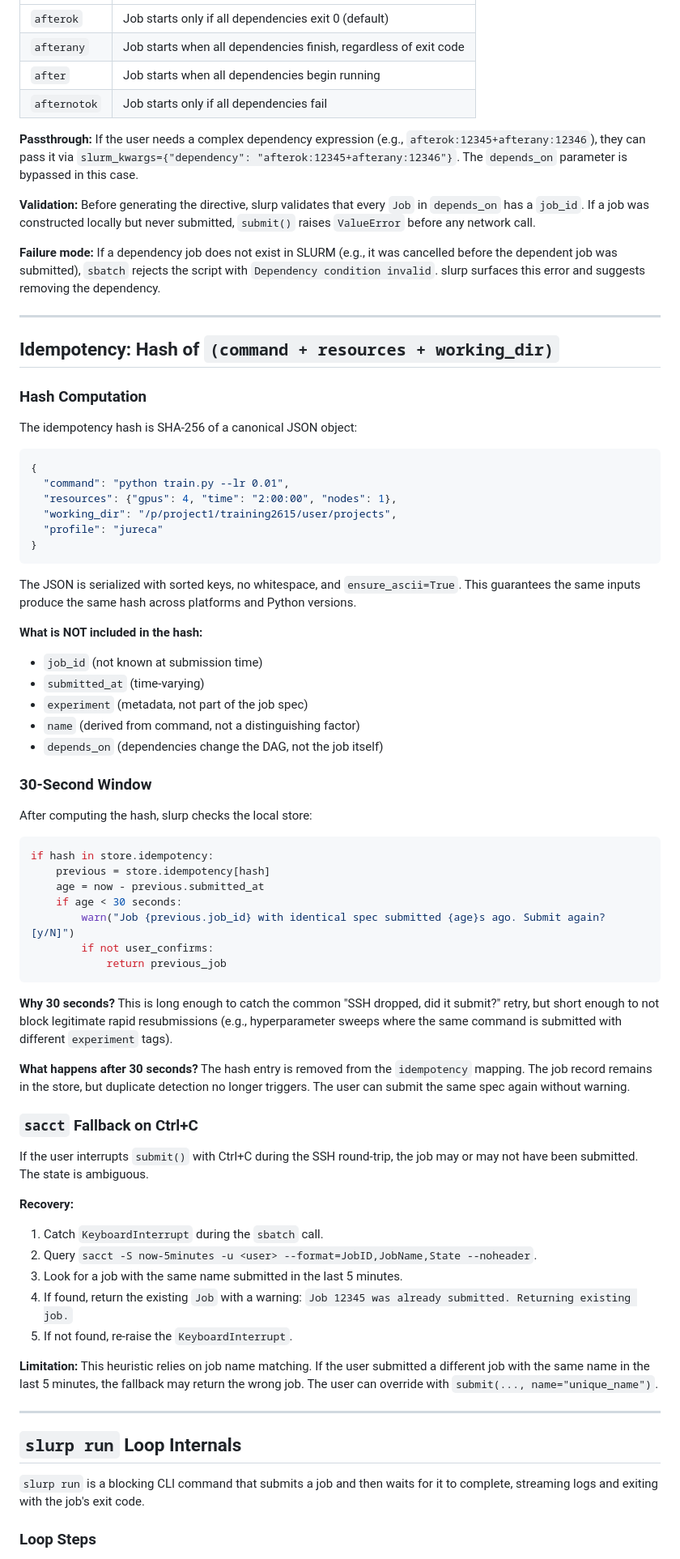
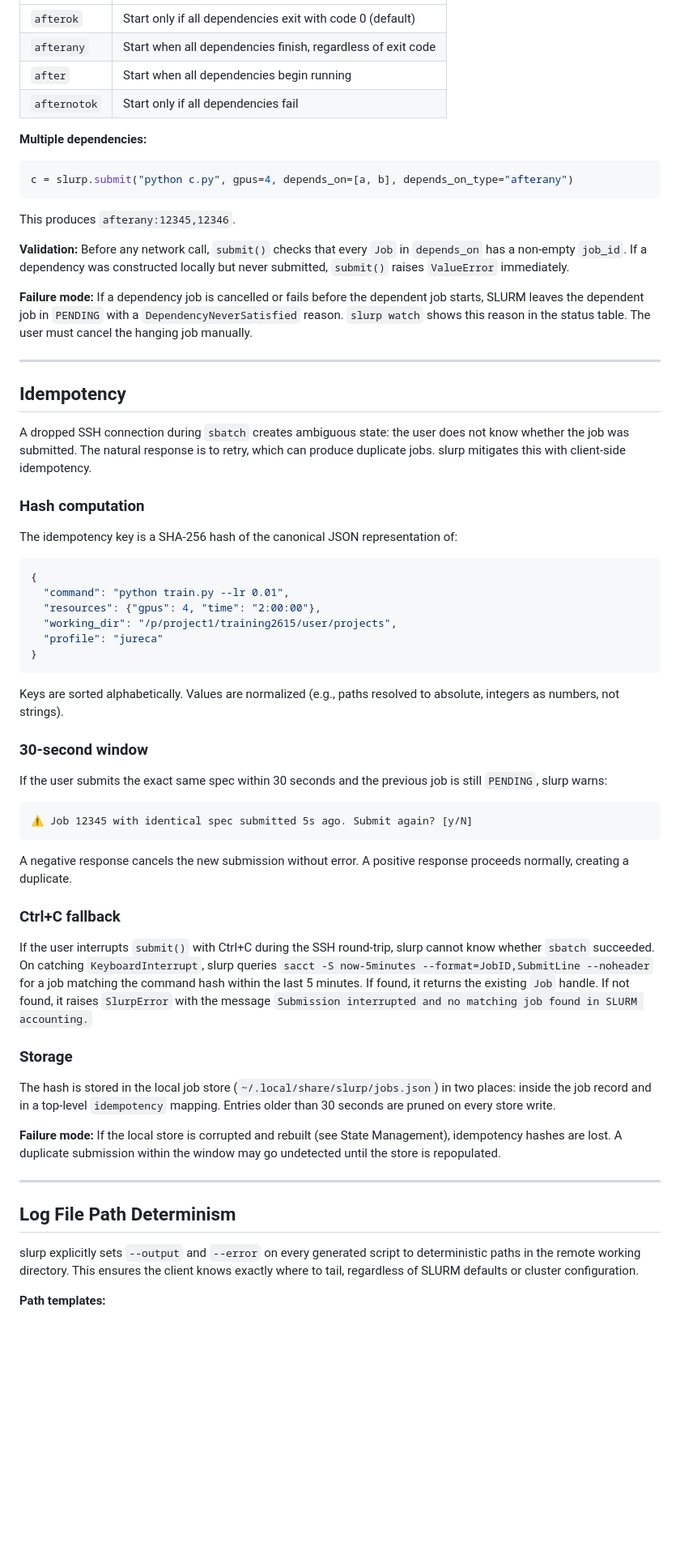
Before and after one commit to oplik0/slurp, a Markdown page: docs/07-job-submission.md, the part around one of its changes. Shown at 81% size. Rendered like a GitHub page; blank space fills up the shorter version.

````diff
--- a/docs/07-job-submission.md
+++ b/docs/07-job-submission.md
@@ -207,77 +211,67 @@ Dependencies are expressed as `--dependency=<type>:<job_id1>:<job_id2>...` in th
 |------|----------------|
-| `afterok` | Job starts only if all dependencies exit 0 (default) |
-| `afterany` | Job starts when all dependencies finish, regardless of exit code |
-| `after` | Job starts when all dependencies begin running |
-| `afternotok` | Job starts only if all dependencies fail |
+| `afterok` | Start only if all dependencies exit with code 0 (default) |
+| `afterany` | Start when all dependencies finish, regardless of exit code |
+| `after` | Start when all dependencies begin running |
+| `afternotok` | Start only if all dependencies fail |
 
-**Passthrough:** If the user needs a complex dependency expression (e.g., `afterok:12345+afterany:12346`), they can pass it via `slurm_kwargs={"dependency": "afterok:12345+afterany:12346"}`. The `depends_on` parameter is bypassed in this case.
+**Multiple dependencies:**
 
-**Validation:** Before generating the directive, slurp validates that every `Job` in `depends_on` has a `job_id`. If a job was constructed locally but never submitted, `submit()` raises `ValueError` before any network call.
+```python
+c = slurp.submit("python c.py", gpus=4, depends_on=[a, b], depends_on_type="afterany")
+```
 
-**Failure mode:** If a dependency job does not exist in SLURM (e.g., it was cancelled before the dependent job was submitted), `sbatch` rejects the script with `Dependency condition invalid`. slurp surfaces this error and suggests removing the dependency.
+This produces `afterany:12345,12346`.
+
+**Validation:** Before any network call, `submit()` checks that every `Job` in `depends_on` has a non-empty `job_id`. If a dependency was constructed locally but never submitted, `submit()` raises `ValueError` immediately.
+
+**Failure mode:** If a dependency job is cancelled or fails before the dependent job starts, SLURM leaves the dependent job in `PENDING` with a `DependencyNeverSatisfied` reason. `slurp watch` shows this reason in the status table. The user must cancel the hanging job manually.
 
 ---
 
-## Idempotency: Hash of `(command + resources + working_dir)`
+## Idempotency
 
-### Hash Computation
+A dropped SSH connection during `sbatch` creates ambiguous state: the user does not know whether the job was submitted. The natural response is to retry, which can produce duplicate jobs. slurp mitigates this with client-side idempotency.
 
-The idempotency hash is SHA-256 of a canonical JSON object:
+### Hash computation
+
+The idempotency key is a SHA-256 hash of the canonical JSON representation of:
 
 ```json
 {
   "command": "python train.py --lr 0.01",
-  "resources": {"gpus": 4, "time": "2:00:00", "nodes": 1},
+  "resources": {"gpus": 4, "time": "2:00:00"},
   "working_dir": "/p/project1/training2615/user/projects",
   "profile": "jureca"
 }
 ```
 
-The JSON is serialized with sorted keys, no whitespace, and `ensure_ascii=True`. This guarantees the same inputs produce the same hash across platforms and Python versions.
+Keys are sorted alphabetically. Values are normalized (e.g., paths resolved to absolute, integers as numbers, not strings).
 
-**What is NOT included in the hash:**
-- `job_id` (not known at submission time)
-- `submitted_at` (time-varying)
-- `experiment` (metadata, not part of the job spec)
-- `name` (derived from command, not a distinguishing factor)
-- `depends_on` (dependencies change the DAG, not the job itself)
+### 30-second window
 
-### 30-Second Window
+If the user submits the exact same spec within 30 seconds and the previous job is still `PENDING`, slurp warns:
 
-After computing the hash, slurp checks the local store:
-
-```python
-if hash in store.idempotency:
-    previous = store.idempotency[hash]
-    age = now - previous.submitted_at
-    if age < 30 seconds:
-        warn("Job {previous.job_id} with identical spec submitted {age}s ago. Submit again? [y/N]")
-        if not user_confirms:
-            return previous_job
+```
+⚠ Job 12345 with identical spec submitted 5s ago. Submit again? [y/N]
 ```
 
-**Why 30 seconds?** This is long enough to catch the common "SSH dropped, did it submit?" retry, but short enough to not block legitimate rapid resubmissions (e.g., hyperparameter sweeps where the same command is submitted with different `experiment` tags).
+A negative response cancels the new submission without error. A positive response proceeds normally, creating a duplicate.
 
-**What happens after 30 seconds?** The hash entry is removed from the `idempotency` mapping. The job record remains in the store, but duplicate detection no longer triggers. The user can submit the same spec again without warning.
+### Ctrl+C fallback
 
-### `sacct` Fallback on Ctrl+C
+If the user interrupts `submit()` with Ctrl+C during the SSH round-trip, slurp cannot know whether `sbatch` succeeded. On catching `KeyboardInterrupt`, slurp queries `sacct -S now-5minutes --format=JobID,SubmitLine --noheader` for a job matching the command hash within the last 5 minutes. If found, it returns the existing `Job` handle. If not found, it raises `SlurpError` with the message `Submission interrupted and no matching job found in SLURM accounting.`
 
-If the user interrupts `submit()` with Ctrl+C during the SSH round-trip, the job may or may not have been submitted. The state is ambiguous.
+### Storage
 
-**Recovery:**
-1. Catch `KeyboardInterrupt` during the `sbatch` call.
-2. Query `sacct -S now-5minutes -u <user> --format=JobID,JobName,State --noheader`.
-3. Look for a job with the same name submitted in the last 5 minutes.
-4. If found, return the existing `Job` with a warning: `Job 12345 was already submitted. Returning existing job.`
-5. If not found, re-raise the `KeyboardInterrupt`.
+The hash is stored in the local job store (`~/.local/share/slurp/jobs.json`) in two places: inside the job record and in a top-level `idempotency` mapping. Entries older than 30 seconds are pruned on every store write.
 
-**Limitation:** This heuristic relies on job name matching. If the user submitted a different job with the same name in the last 5 minutes, the fallback may return the wrong job. The user can override with `submit(..., name="unique_name")`.
+**Failure mode:** If the local store is corrupted and rebuilt (see State Management), idempotency hashes are lost. A duplicate submission within the window may go undetected until the store is repopulated.
 
 ---
 
-## `slurp run` Loop Internals
+## Log File Path Determinism
 
-`slurp run` is a blocking CLI command that submits a job and then waits for it to complete, streaming logs and exiting with the job's exit code.
+slurp explicitly sets `--output` and `--error` on every generated script to deterministic paths in the remote working directory. This ensures the client knows exactly where to tail, regardless of SLURM defaults or cluster configuration.
 
-### Loop Steps
+**Path templates:**
 
````
Also changed, not shown: other parts of docs/07-job-submission.md (+138 -189 lines), docs/04-python-api.md (+25 -0 lines), docs/06-state-management.md (+24 -0 lines).
